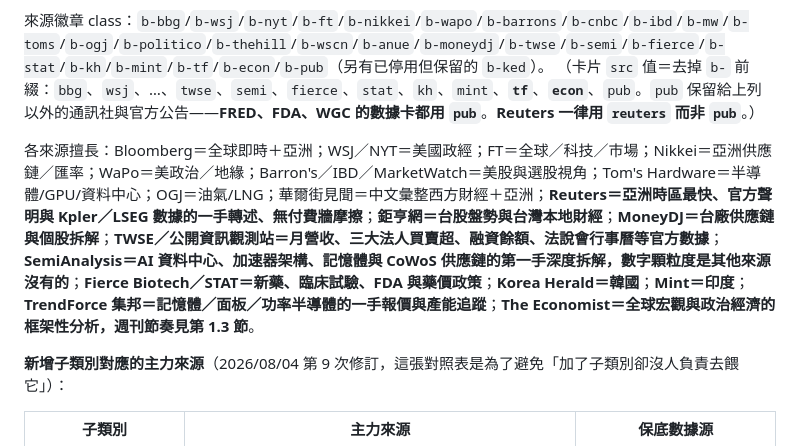
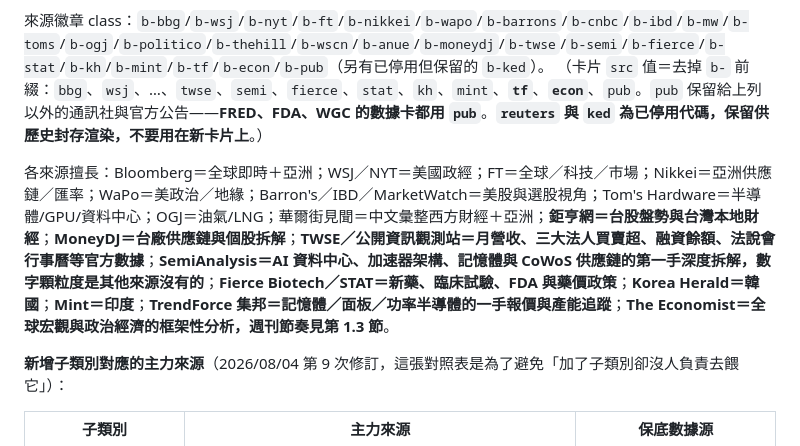
Before and after one commit to GunDamnBoy/advisory-knowledge-hub, a Markdown page: AGENT_BRIEF.md, the part around the change. Rendered like a GitHub page.

```diff
--- a/AGENT_BRIEF.md
+++ b/AGENT_BRIEF.md
@@ -45,9 +45,9 @@ CNBC (cnbc.com/world)、MarketWatch (marketwatch.com)、Tom's Hardware (tomshard
 - **The Economist（`econ`）＝全球宏觀與政治經濟的框架性分析。** 它提供的不是速報而是**解釋框架**，對每月 House View 的歐洲、地緣政治、央行三節價值最高。歸 **B 組**。**週刊節奏的特殊處理見第 1.3 節。**
 
 來源徽章 class：`b-bbg`/`b-wsj`/`b-nyt`/`b-ft`/`b-nikkei`/`b-wapo`/`b-barrons`/`b-cnbc`/`b-ibd`/`b-mw`/`b-toms`/`b-ogj`/`b-politico`/`b-thehill`/`b-wscn`/`b-anue`/`b-moneydj`/`b-twse`/`b-semi`/`b-fierce`/`b-stat`/`b-kh`/`b-mint`/`b-tf`/`b-econ`/`b-pub`（另有已停用但保留的 `b-ked`）。
-（卡片 `src` 值＝去掉 `b-` 前綴：`bbg`、`wsj`、…、`twse`、`semi`、`fierce`、`stat`、`kh`、`mint`、**`tf`**、**`econ`**、`pub`。`pub` 保留給上列以外的通訊社與官方公告——**FRED、FDA、WGC 的數據卡都用 `pub`**。**Reuters 一律用 `reuters` 而非 `pub`**。）
+（卡片 `src` 值＝去掉 `b-` 前綴：`bbg`、`wsj`、…、`twse`、`semi`、`fierce`、`stat`、`kh`、`mint`、**`tf`**、**`econ`**、`pub`。`pub` 保留給上列以外的通訊社與官方公告——**FRED、FDA、WGC 的數據卡都用 `pub`**。**`reuters` 與 `ked` 為已停用代碼，保留供歷史封存渲染，不要用在新卡片上**。）
 
-各來源擅長：Bloomberg＝全球即時＋亞洲；WSJ／NYT＝美國政經；FT＝全球／科技／市場；Nikkei＝亞洲供應鏈／匯率；WaPo＝美政治／地緣；Barron's／IBD／MarketWatch＝美股與選股視角；Tom's Hardware＝半導體/GPU/資料中心；OGJ＝油氣/LNG；華爾街見聞＝中文彙整西方財經＋亞洲；**Reuters＝亞洲時區最快、官方聲明與 Kpler／LSEG 數據的一手轉述、無付費牆摩擦**；**鉅亨網＝台股盤勢與台灣本地財經**；**MoneyDJ＝台廠供應鏈與個股拆解**；**TWSE／公開資訊觀測站＝月營收、三大法人買賣超、融資餘額、法說會行事曆等官方數據**；**SemiAnalysis＝AI 資料中心、加速器架構、記憶體與 CoWoS 供應鏈的第一手深度拆解，數字顆粒度是其他來源沒有的**；**Fierce Biotech／STAT＝新藥、臨床試驗、FDA 與藥價政策**；**Korea Herald＝韓國**；**Mint＝印度**；**TrendForce 集邦＝記憶體／面板／功率半導體的一手報價與產能追蹤**；**The Economist＝全球宏觀與政治經濟的框架性分析，週刊節奏見第 1.3 節**。
+各來源擅長：Bloomberg＝全球即時＋亞洲；WSJ／NYT＝美國政經；FT＝全球／科技／市場；Nikkei＝亞洲供應鏈／匯率；WaPo＝美政治／地緣；Barron's／IBD／MarketWatch＝美股與選股視角；Tom's Hardware＝半導體/GPU/資料中心；OGJ＝油氣/LNG；華爾街見聞＝中文彙整西方財經＋亞洲；**鉅亨網＝台股盤勢與台灣本地財經**；**MoneyDJ＝台廠供應鏈與個股拆解**；**TWSE／公開資訊觀測站＝月營收、三大法人買賣超、融資餘額、法說會行事曆等官方數據**；**SemiAnalysis＝AI 資料中心、加速器架構、記憶體與 CoWoS 供應鏈的第一手深度拆解，數字顆粒度是其他來源沒有的**；**Fierce Biotech／STAT＝新藥、臨床試驗、FDA 與藥價政策**；**Korea Herald＝韓國**；**Mint＝印度**；**TrendForce 集邦＝記憶體／面板／功率半導體的一手報價與產能追蹤**；**The Economist＝全球宏觀與政治經濟的框架性分析，週刊節奏見第 1.3 節**。
 
 **新增子類別對應的主力來源**（2026/08/04 第 9 次修訂，這張對照表是為了避免「加了子類別卻沒人負責去餵它」）：
 
```
Also changed, not shown: MAINTENANCE.md (+5 -1 lines).
